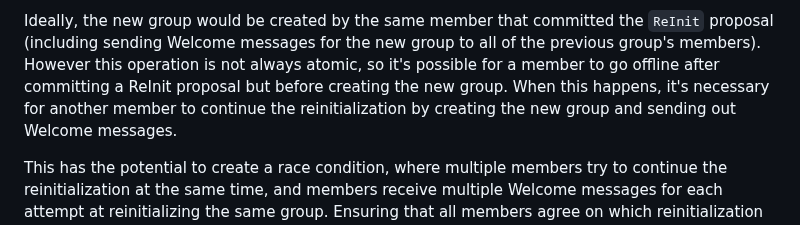
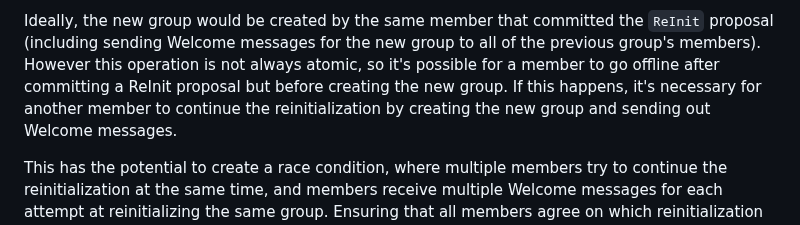
Before and after one commit to mlswg/mls-architecture, a Markdown page: draft-ietf-mls-architecture.md, the part around the change. Rendered like a GitHub page.

Commit message:
Update draft-ietf-mls-architecture.md
Co-authored-by: Rohan Mahy <rohan.mahy@gmail.com>

```diff
--- a/draft-ietf-mls-architecture.md
+++ b/draft-ietf-mls-architecture.md
@@ -815,7 +815,7 @@ Ideally, the new group would be created by the same member that committed the
 `ReInit` proposal (including sending Welcome messages for the new group to all
 of the previous group's members). However this operation is not always atomic,
 so it's possible for a member to go offline after committing a ReInit proposal
-but before creating the new group. When this happens, it's necessary for another
+but before creating the new group. If this happens, it's necessary for another
 member to continue the reinitialization by creating the new group and sending
 out Welcome messages.
 
```
